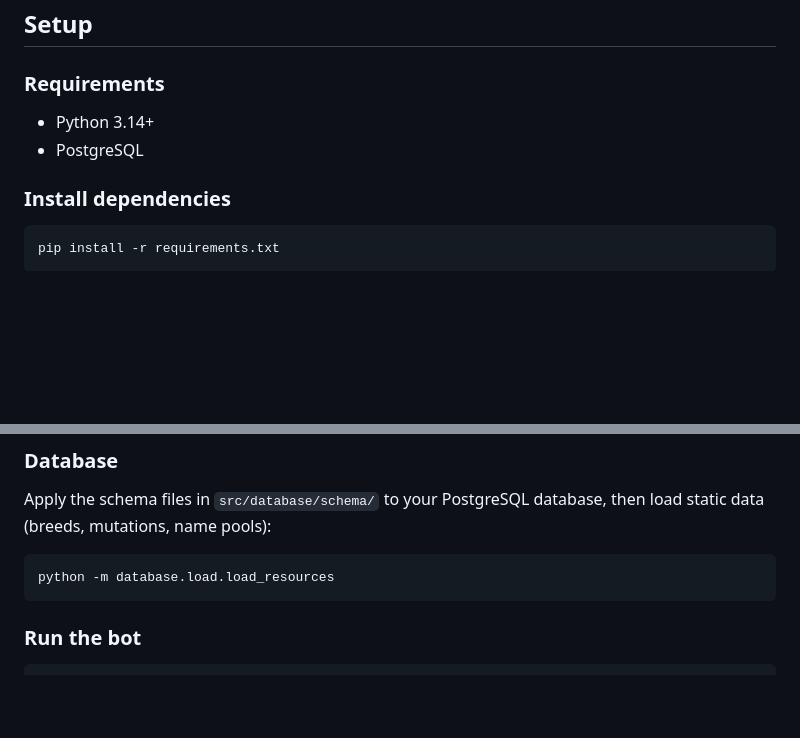
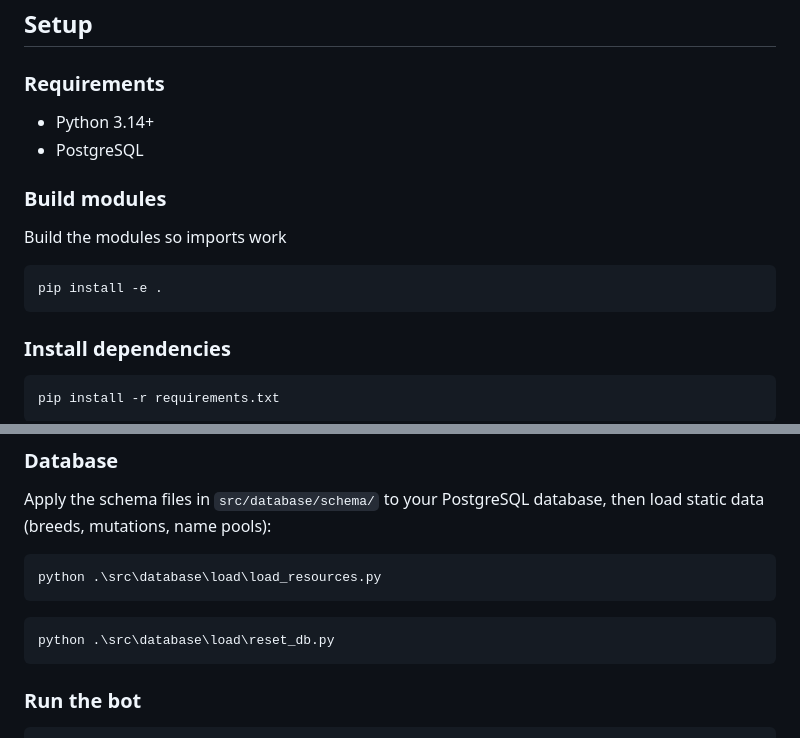
Before and after one commit to ADP424/2xPimpySimulator, a Markdown page: README.md, 2 parts joined by grey strips. GitHub-like rendering; blank space fills up the shorter version.

````diff
--- a/README.md
+++ b/README.md
@@ -79,6 +79,12 @@ Documentation/
 - Python 3.14+
 - PostgreSQL
 
+### Build modules
+Build the modules so imports work
+```bash
+pip install -e .
+```
+
 ### Install dependencies
 
 ```bash
@@ -114,7 +120,11 @@ WEBHOOK_SECRET=your_hmac_secret
 Apply the schema files in `src/database/schema/` to your PostgreSQL database, then load static data (breeds, mutations, name pools):
 
 ```bash
-python -m database.load.load_resources
+python .\src\database\load\load_resources.py
+```
+
+```bash
+python .\src\database\load\reset_db.py
 ```
 
 ### Run the bot
````
